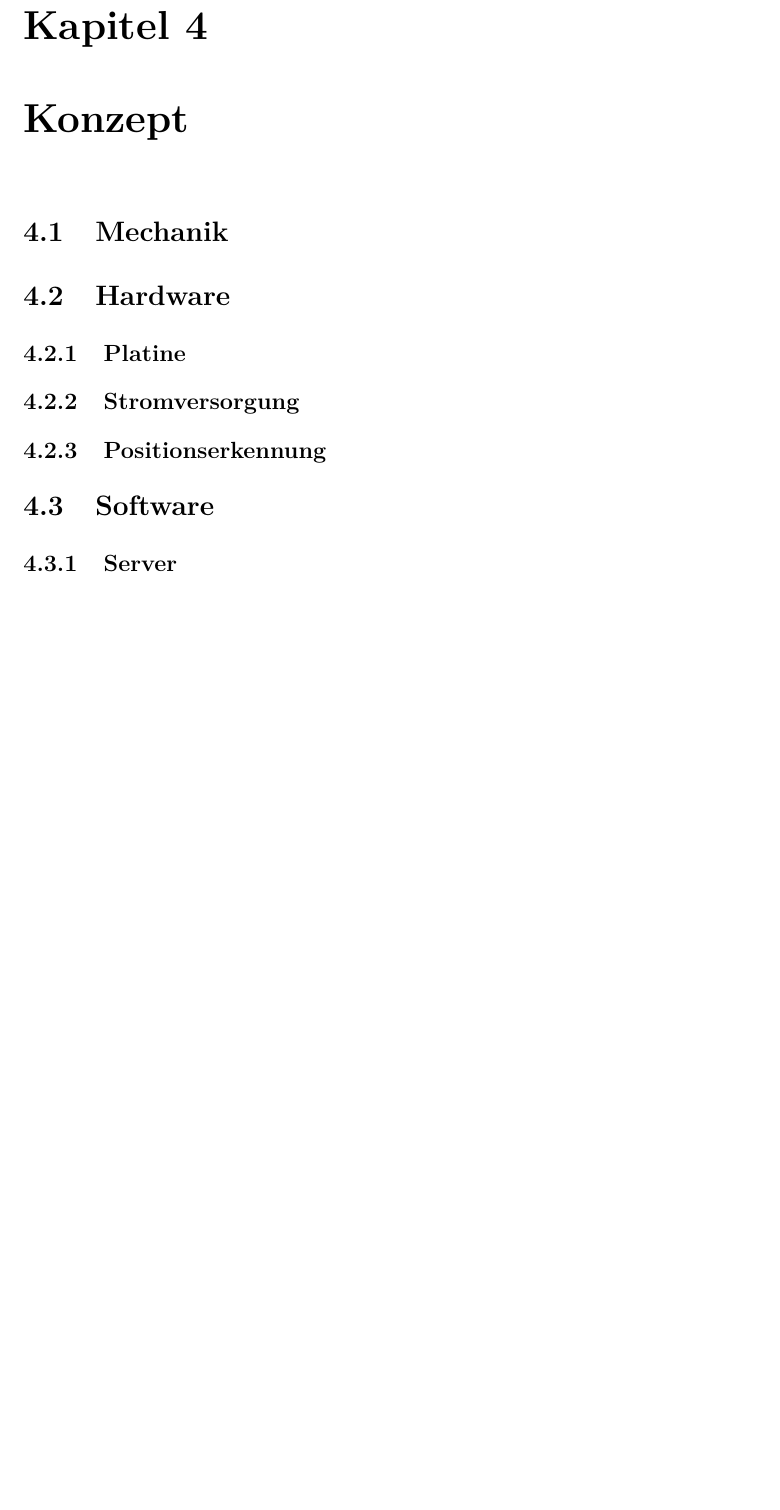
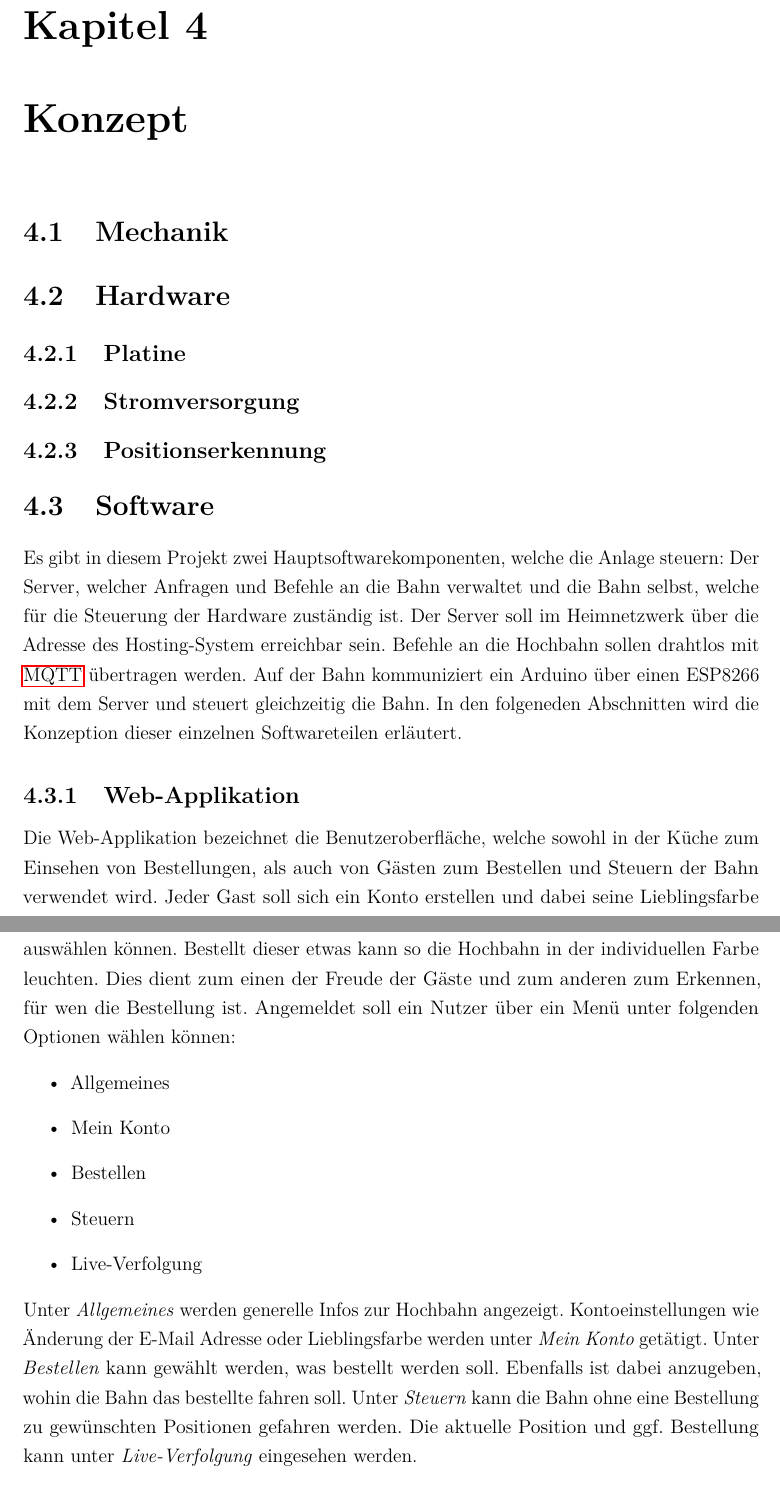
Before and after one commit to Purdbull/Studienarbeit, a LaTeX thesis (Doku/dhpaper.tex, which reads Doku/body.tex, Doku/glossary.tex): part of page 15 of 22 before the commit and two parts of pages 15 and 16 of 23 after it, the two joined at a grey line, cut so that both start at the same text, the shorter picture padded with empty space. Compiled offline with pdfLaTeX.

Commit message:
edited doku

```diff
--- a/Doku/body.tex
+++ b/Doku/body.tex
@@ -61,5 +61,22 @@ Die Sicherheitsabschaltung soll Hindernisse im Fahrweg der Gondel erkennen und d
 \subsection{Positionserkennung}
 
 \section{Software}
+Es gibt in diesem Projekt zwei Hauptsoftwarekomponenten, welche die Anlage steuern: Der Server, welcher Anfragen und Befehle an die Bahn verwaltet und die Bahn selbst,
+welche für die Steuerung der Hardware zuständig ist. Der Server soll im Heimnetzwerk über die Adresse des Hosting-System erreichbar sein. Befehle an die Hochbahn sollen drahtlos mit \acrshort{mqtt} übertragen werden.
+Auf der Bahn kommuniziert ein Arduino über einen ESP8266 mit dem Server und steuert gleichzeitig die Bahn. In den folgeneden Abschnitten wird die Konzeption dieser einzelnen Softwareteilen erläutert.
+
+\subsection{Web-Applikation}
+Die Web-Applikation bezeichnet die Benutzeroberfläche, welche sowohl in der Küche zum Einsehen von Bestellungen, als auch von Gästen zum Bestellen und Steuern der Bahn verwendet wird. Jeder Gast soll sich ein Konto erstellen und dabei seine Lieblingsfarbe auswählen können.
+Bestellt dieser etwas kann so die Hochbahn in der individuellen Farbe leuchten. Dies dient zum einen der Freude der Gäste und zum anderen zum Erkennen, für wen die Bestellung ist. Angemeldet soll ein Nutzer über ein Menü unter folgenden Optionen
+wählen können:
+\begin{itemize}
+	\item Allgemeines
+	\item Mein Konto
+	\item Bestellen
+	\item Steuern
+	\item Live-Verfolgung
+\end{itemize}
+Unter \textit{Allgemeines} werden generelle Infos zur Hochbahn angezeigt. Kontoeinstellungen wie Änderung der E-Mail Adresse oder Lieblingsfarbe werden unter \textit{Mein Konto} getätigt. Unter \textit{Bestellen} kann gewählt werden, was bestellt werden soll.
+Ebenfalls ist dabei anzugeben, wohin die Bahn das bestellte fahren soll. Unter \textit{Steuern} kann die Bahn ohne eine Bestellung zu gewünschten Positionen gefahren werden. Die aktuelle Position und ggf. Bestellung kann unter \textit{Live-Verfolgung} eingesehen werden.
 \subsection{Server}
 \subsection{Client}
--- a/Doku/glossary.tex
+++ b/Doku/glossary.tex
@@ -13,6 +13,7 @@
 \newacronym{dma}{DMA}{Direct Memory Access}
 \newacronym{pwm}{PWM}{Pulsweitenmodulation}
 \newacronym{gui}{GUI}{Graphical User Interface}
+\newacronym{mqtt}{MQTT}{Message Queuing Telemetry Transport}
 
 \newglossaryentry{report}
 {
```
Also changed, not shown: Doku/dhpaper.pdf, Doku/body.tex (1 more changed lines).
